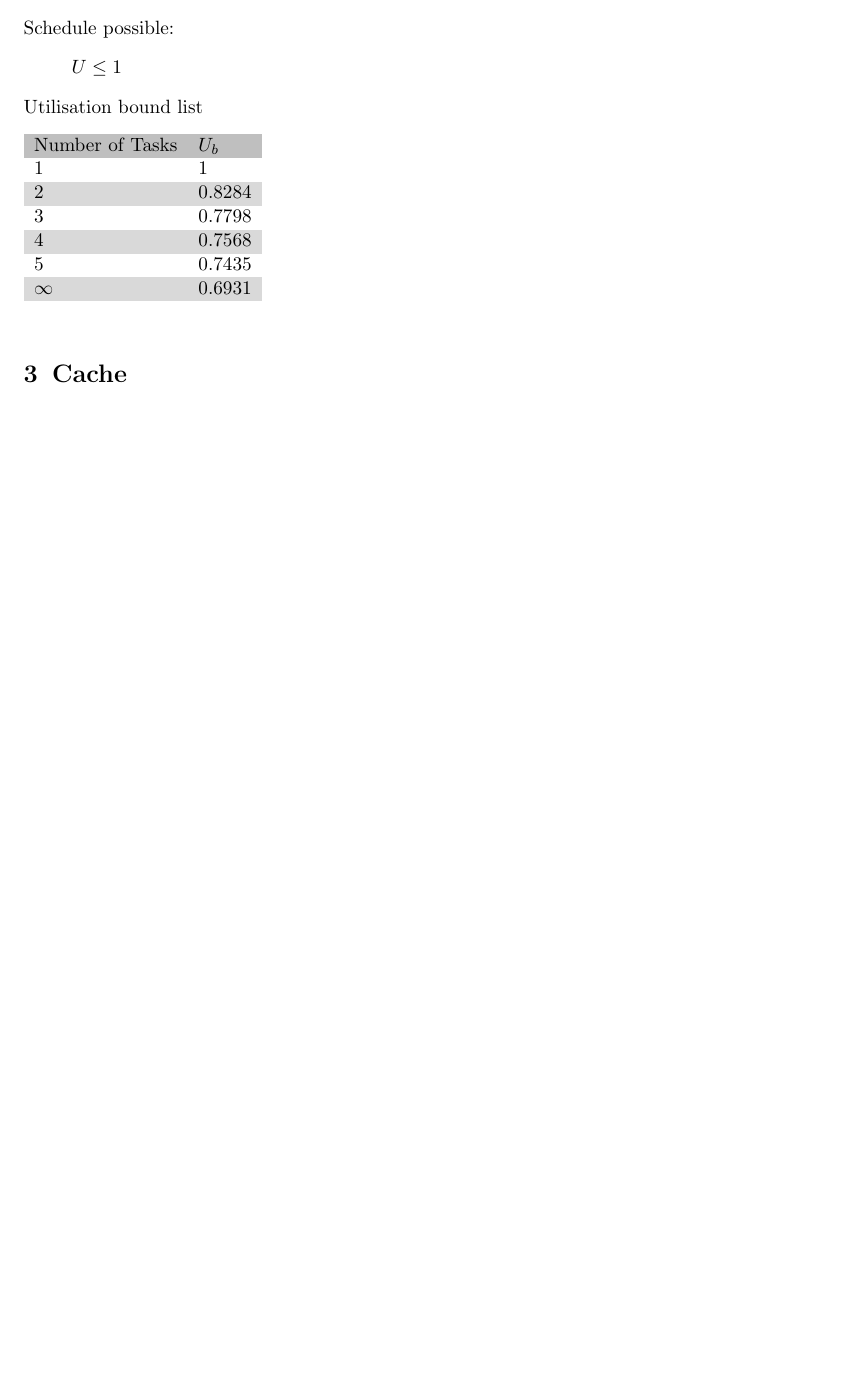
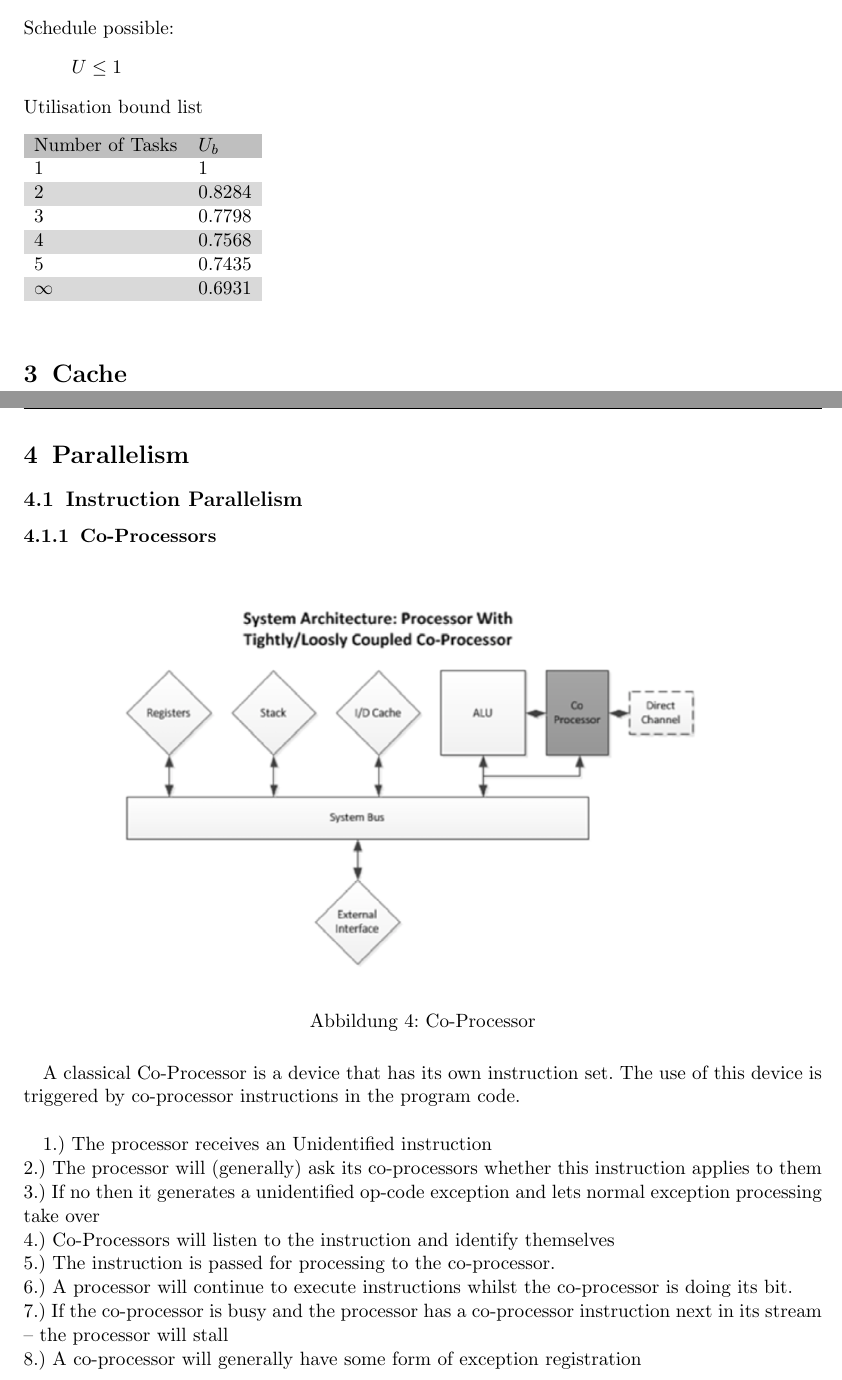
Before and after one commit to itblinks/EmbHw, a LaTeX document (main.tex, which reads src/parallelism.tex): part of page 7 of 7 before the commit and two parts of pages 7 and 8 of 10 after it, the two joined at a grey line, cut so that both start at the same text, the shorter picture padded with empty space. Compiled offline with pdfLaTeX.

Commit message:
subsection parallelism

```diff
--- a/main.tex
+++ b/main.tex
@@ -1,6 +1,7 @@
 \documentclass[11pt,a4paper,oneside,fleqn]{scrartcl}
 
 \usepackage{pkg/layout}
+\usepackage{float}
 
 \begin{document}
 \input{src/content.tex}
--- /dev/null
+++ b/src/parallelism.tex
@@ -0,0 +1,22 @@
+\newpage
+\section{Parallelism}
+\subsection{Instruction Parallelism}
+
+\subsubsection{Co-Processors}
+
+\begin{figure}[h!]
+\centering
+\includegraphics[width=13cm]{pic/co_processor}
+\caption{Co-Processor}
+\end{figure}
+A classical Co-Processor is a device that has its own instruction set. The use of this device is triggered by co-processor instructions in the program code.\newline
+
+
+1.) The processor receives an Unidentified instruction \newline
+2.) The processor will (generally) ask its co-processors whether this instruction applies to them\newline
+3.) If no then it generates a unidentified op-code exception and lets normal exception processing take over\newline
+4.) Co-Processors will listen to the instruction and identify themselves\newline
+5.) The instruction is passed for processing to the co-processor.\newline
+6.) A processor will continue to execute instructions whilst the co-processor is doing its bit.\newline
+7.) If the co-processor is busy and the processor has a co-processor instruction next in its stream – the processor will stall\newline
+8.) A co-processor will generally have some form of exception registration\newline
@@ -0,0 +30 @@
+\end{figure}
```
Also changed, not shown: src/content.tex (+1 -0 lines), pic/co_processor.png (added), pic/ctrl_hazard.png (added), pic/data_hazard.png (added), pic/instruction_parallelism.png (added), pic/structural_hazard.png (added), src/parallelism.tex (34 more changed lines).
